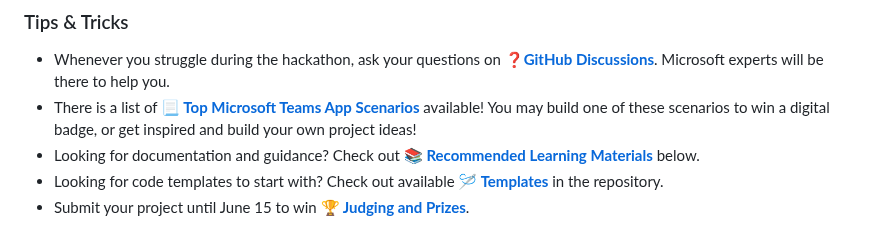
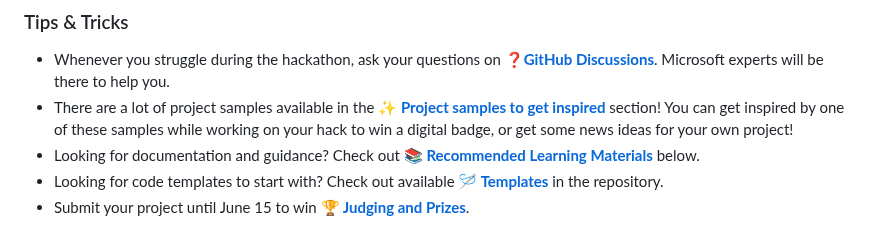
Before and after one commit to microsoft/hack-together-teams, a Markdown page: README.md, the part around the change. GitHub-like rendering.

```diff
--- a/README.md
+++ b/README.md
@@ -13,7 +13,7 @@ The hackathon starts on **June 1st** and ends on **June 15th**. It is recommende
 ### Tips & Tricks
 
 * Whenever you struggle during the hackathon, ask your questions on **[❓GitHub Discussions](https://github.com/microsoft/hack-together-teams/discussions/new?category=q-a)**. Microsoft experts will be there to help you.
-* There is a list of **[📃 Top Microsoft Teams App Scenarios](https://github.com/microsoft/hack-together-teams/blob/main/top-scenarios.md)** available! You may build one of these scenarios to win a digital badge, or get inspired and build your own project ideas!
+* There are a lot of project samples available in the **[✨ Project samples to get inspired](https://github.com/microsoft/hack-together-teams/blob/main/top-scenarios.md)** section! You can get inspired by one of these samples while working on your hack to win a digital badge, or get some news ideas for your own project!
 * Looking for documentation and guidance? Check out **[📚 Recommended Learning Materials](https://github.com/microsoft/hack-together-teams/blob/main/README.md#recommended-learning-materials-)** below.
 * Looking for code templates to start with? Check out available **[🪡 Templates](https://github.com/microsoft/hack-together-teams/blob/main/README.md#templates-)** in the repository.
 * Submit your project until June 15 to win **[🏆 Judging and Prizes](https://github.com/microsoft/hack-together-teams/blob/main/README.md#judging-and-prizes-)**.
```
